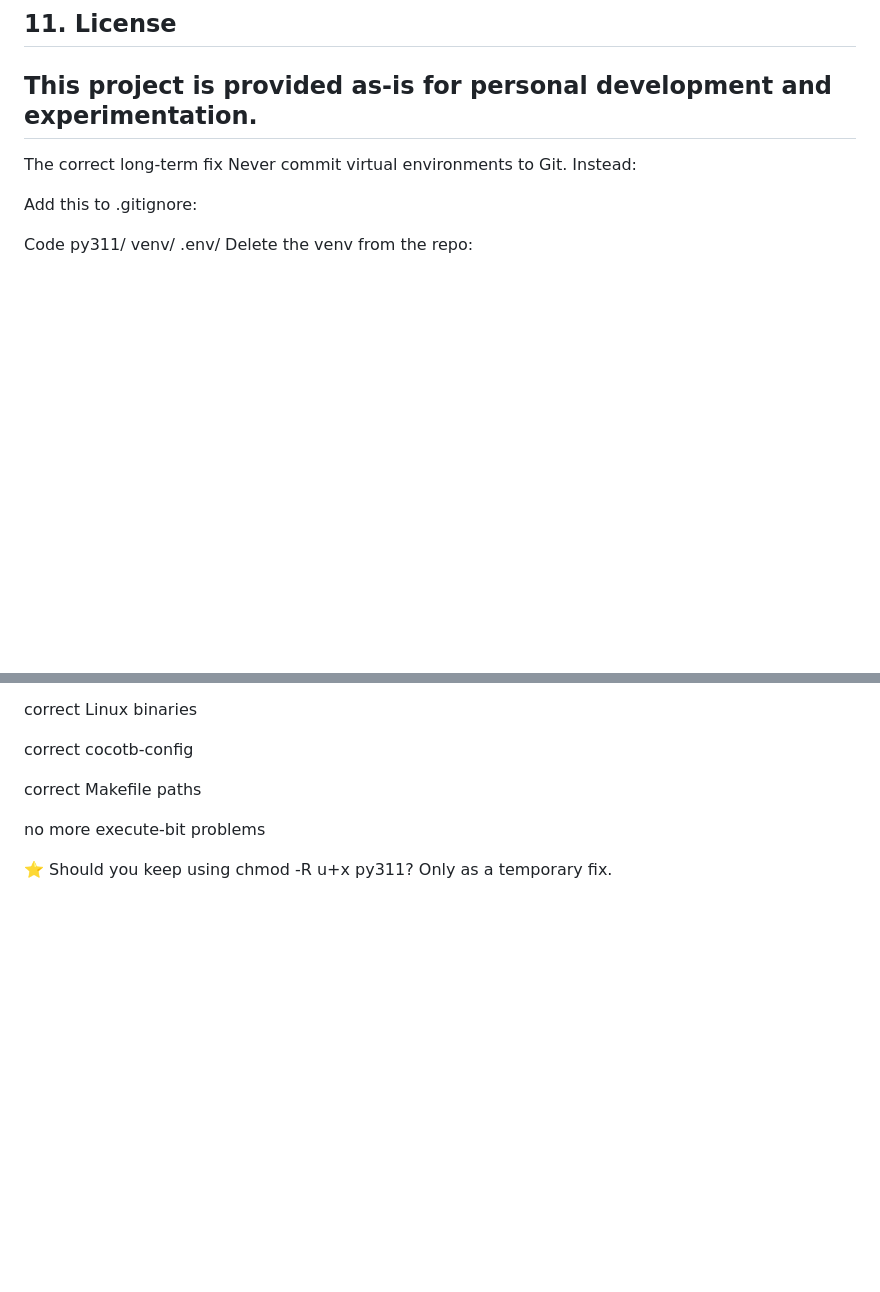
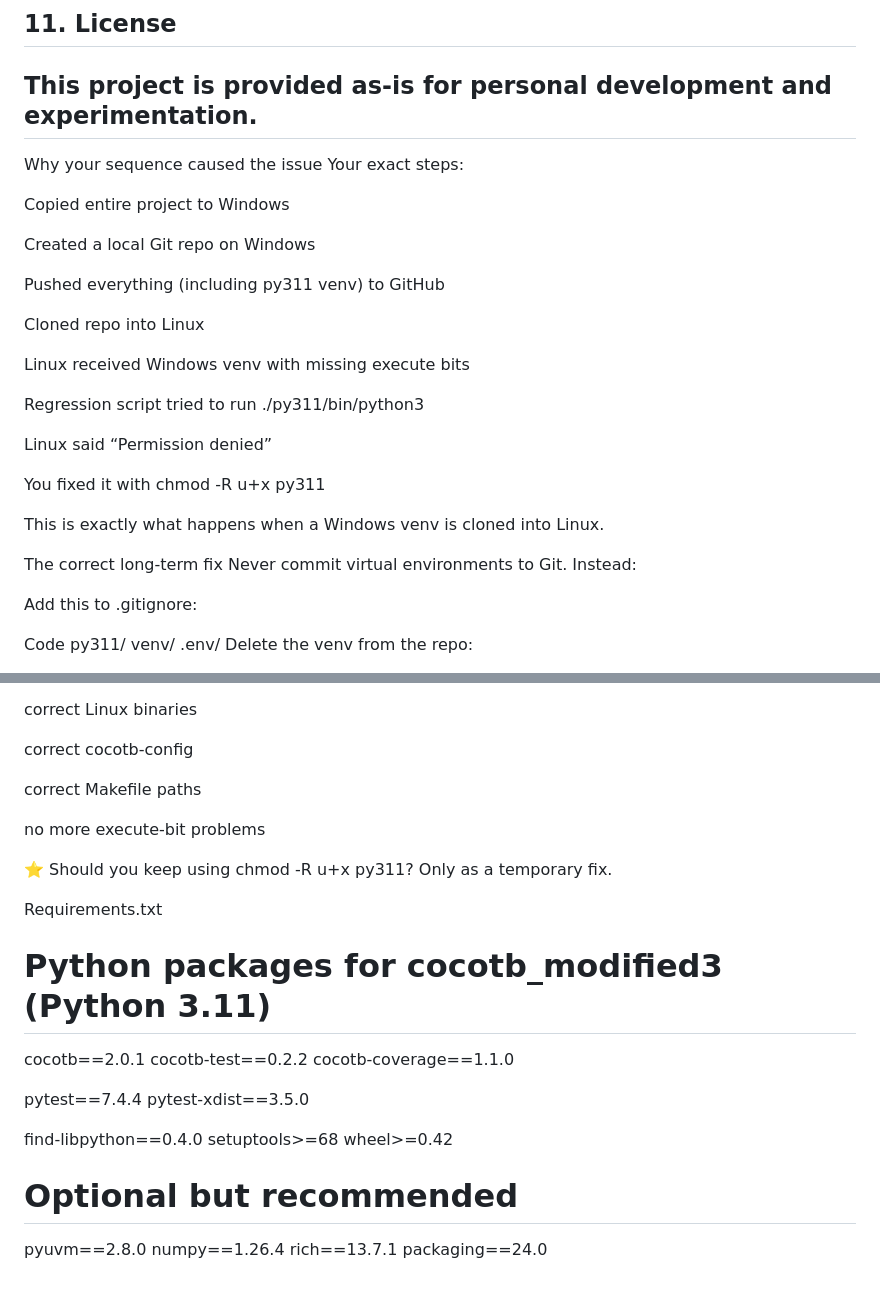
Before and after one commit to Kratos-Telelinker/cocotb_verif_accumulator, a Markdown page: README.md, 2 parts joined by grey strips. Rendered like a GitHub page; blank space fills up the shorter version.

Commit message:
Document Windows to Linux venv issues and solutions
Added troubleshooting steps for Windows to Linux venv issues and emphasized not committing virtual environments to Git.

```diff
--- a/README.md
+++ b/README.md
@@ -180,6 +180,28 @@ Ensure `pkg-config` is installed.
 
 This project is provided as-is for personal development and experimentation.
 -----------------------------------------------------------------------------
+Why your sequence caused the issue
+Your exact steps:
+
+Copied entire project to Windows
+
+Created a local Git repo on Windows
+
+Pushed everything (including py311 venv) to GitHub
+
+Cloned repo into Linux
+
+Linux received Windows venv with missing execute bits
+
+Regression script tried to run ./py311/bin/python3
+
+Linux said “Permission denied”
+
+You fixed it with chmod -R u+x py311
+
+This is exactly what happens when a Windows venv is cloned into Linux.
+
+
 The correct long‑term fix
 Never commit virtual environments to Git.
 Instead:
@@ -216,3 +238,23 @@ no more execute‑bit problems
 
 ⭐ Should you keep using chmod -R u+x py311?
 Only as a temporary fix.
+
+Requirements.txt
+# Python packages for cocotb_modified3 (Python 3.11)
+
+cocotb==2.0.1
+cocotb-test==0.2.2
+cocotb-coverage==1.1.0
+
+pytest==7.4.4
+pytest-xdist==3.5.0
+
+find-libpython==0.4.0
+setuptools>=68
+wheel>=0.42
+
+# Optional but recommended
+pyuvm==2.8.0
+numpy==1.26.4
+rich==13.7.1
+packaging==24.0
```
